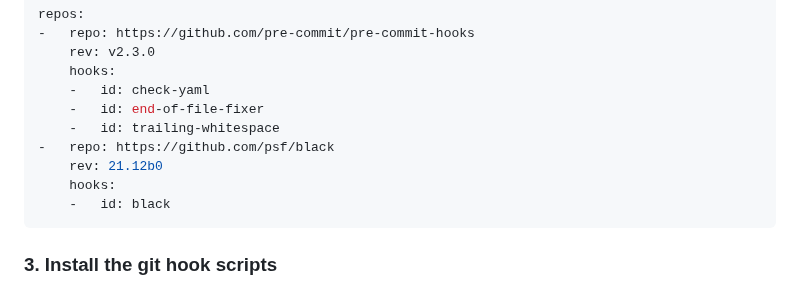
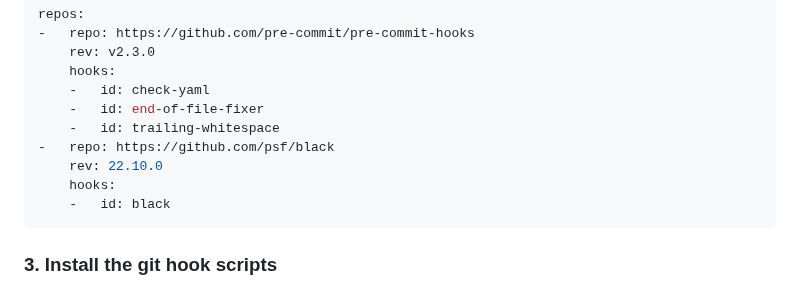
Before and after one commit to pre-commit/pre-commit.com, a Markdown page: sections/install.md, the part around the change. Drawn GitHub-style.

Commit message:
Use non-broken rev in black formatter hook
As mentioned in https://github.com/pre-commit/pre-commit/issues/2663 :

> Newcomers tend to copy-and-paste from documentation to try things out, if they get an error they'll tend to assume that something went wrong with their installation
>
> I understand not wanting to always keep it pinned to the latest versions, but at least not pinning to a broken rev seems like a reasonable ask

````diff
--- a/sections/install.md
+++ b/sections/install.md
@@ -64,7 +64,7 @@ repos:
     -   id: end-of-file-fixer
     -   id: trailing-whitespace
 -   repo: https://github.com/psf/black
-    rev: 21.12b0
+    rev: 22.10.0
     hooks:
     -   id: black
 ```
````
